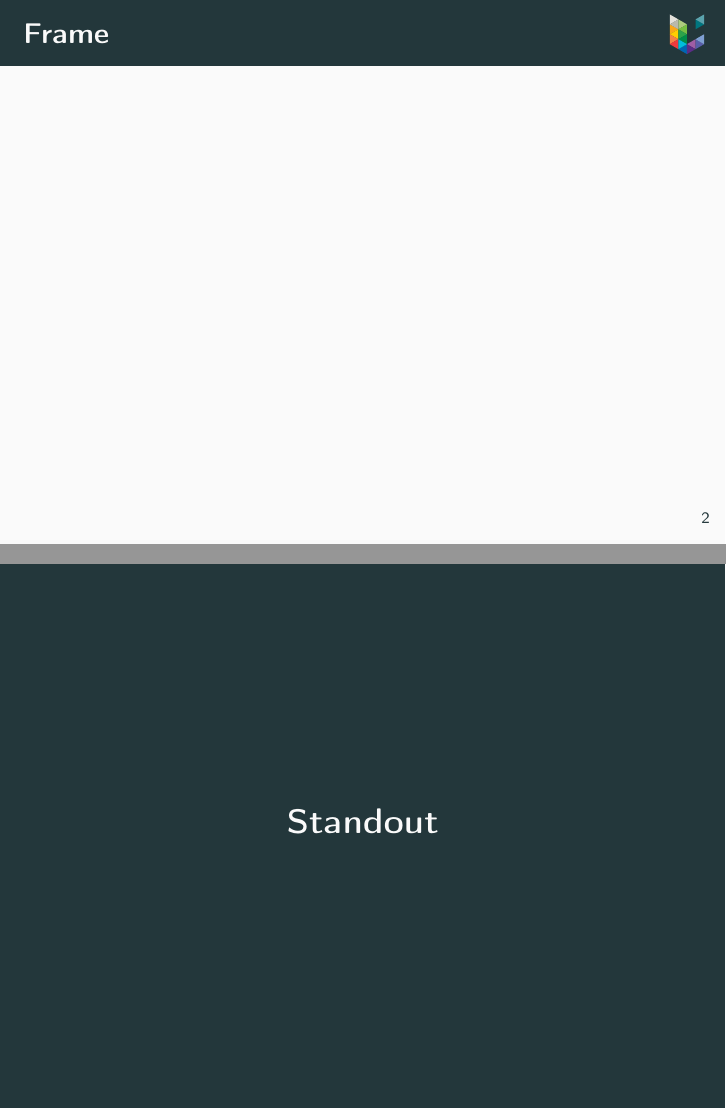
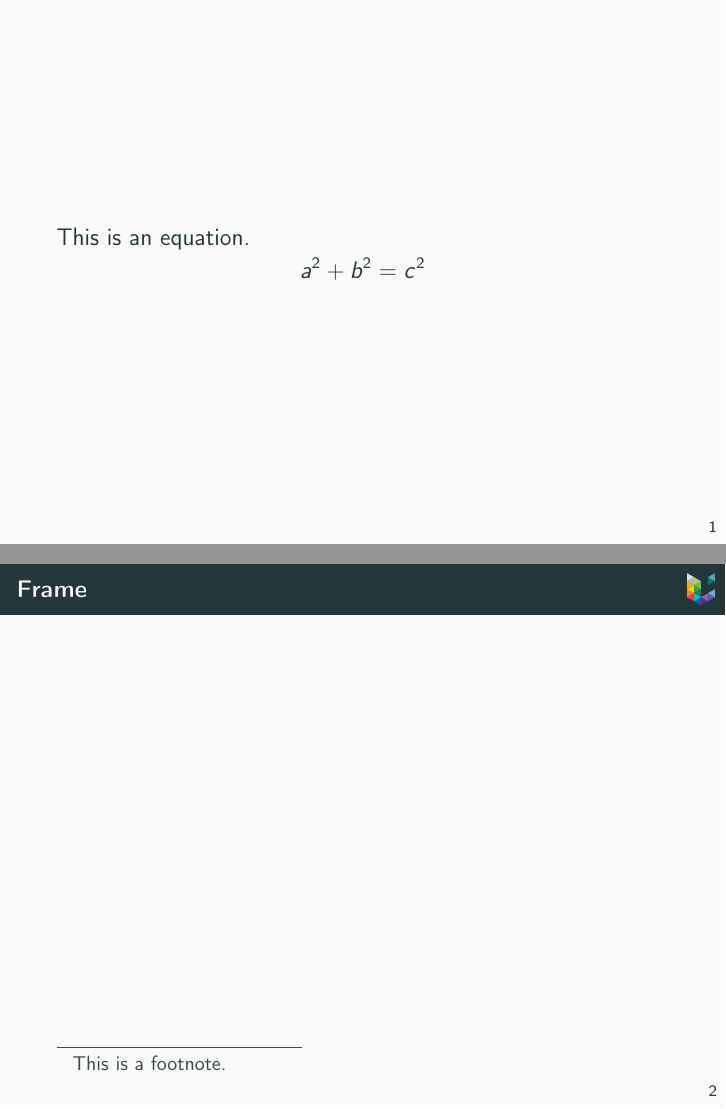
Before and after one commit to francois-rozet/sleek-beamer, LaTeX slides (main.tex, which reads packages/sleek-beamer.sty): pages 4 and 5 of 7 before the commit and pages 3 and 4 of 6 after it, joined at a grey line. Compiled offline with pdfLaTeX.

Commit message:
Refresh package

```diff
--- a/main.tex
+++ b/main.tex
@@ -32,20 +42,22 @@
 \section{Section}
 
 \begin{frame}
+    This is an equation. $$ a^2 + b^2 = c^2 $$
 \end{frame}
 
 \begin{frame}{Frame}
+    \blindfootnote{This is a footnote.}
 \end{frame}
 
 \begin{frame}[standout]
   Standout
 \end{frame}
 
-\begin{frame}[allowframebreaks]
+\begin{frame}[allowframebreaks]{References}
     \nocite{einstein}
     \nocite{knuthwebsite}
     \nocite{dirac}
-    \printbibliography
+    \printbibliography[heading=none]
 \end{frame}
 
 \end{document}
--- a/packages/sleek-beamer.sty
+++ b/packages/sleek-beamer.sty
@@ -1,40 +1,42 @@
-\ProvidesPackage{sleek-beamer}[2019/01/27 v.01 Sleek Beamer]
+\ProvidesPackage{sleek-beamer}[2021/02/04 v.02 Sleek Beamer]
 
-%%%%%%%%%% Require
+%%%%%%%%%%%%%%%%
+% Requirements %
+%%%%%%%%%%%%%%%%
 
-%%%%% Encoding
+% Encoding
 
 \RequirePackage[utf8]{inputenc}
 \RequirePackage[T1]{fontenc}
 \RequirePackage{eurosym}
 
-%%%%% Style
+% Style
 
 \RequirePackage{csquotes}
 \RequirePackage{color}
-\usepackage{textpos}
+\RequirePackage{textpos}
 
-%%%%% Mathematics
+% Mathematics
 
 \RequirePackage{amsmath}
 \RequirePackage{amssymb}
 \RequirePackage{bm}
 \RequirePackage{esint}
-\RequirePackage[makeroom]{cancel}
 
-%%%%% Units
+% Units
 
 \RequirePackage{siunitx}
 
-%%%%% Figures
+% Figures
 
 \RequirePackage{float}
 \RequirePackage[skip=1em]{caption}
 \RequirePackage{subcaption}
 
-%%%%% Arrays
+% Arrays
 
 \RequirePackage{array}
+\RequirePackage{booktabs}
 \RequirePackage{multirow}
 \RequirePackage{multicol}
 
@@ -44,50 +46,93 @@
     backend=biber,
     style=numeric-comp,
     sorting=none,
-	maxbibnames=99
+    maxcitenames=1,
+    maxbibnames=99,
+    backref=true
 ]{biblatex}
 
-%%%%%%%%%% Options
+\DeclareFieldFormat*{title}{\enquote{#1}}
+\DeclareFieldFormat*{citetitle}{\enquote{#1}}
 
-%%%%% Arrays
+%%%%%%%%%%%%
+% Settings %
+%%%%%%%%%%%%
 
-\renewcommand{\arraystretch}{1.2}
+% Arrays
 
-%%%%% Mathematics
+\renewcommand{\arraystretch}{1.1}
 
-\newcommand{\rbk}[1]{\left(#1\right)}
-\newcommand{\cbk}[1]{\left\{#1\right\}}
-\newcommand{\sbk}[1]{\left[#1\right]}
-\newcommand{\abs}[1]{\left|#1\right|}
-\newcommand{\norm}[1]{\left\|#1\right\|}
+% Bibliography
 
-\newcommand{\deriv}{\mathrm{d}}
-\DeclareMathOperator{\tr}{tr}
+\DefineBibliographyStrings{english}{
+    backrefpage = {page},
+    backrefpages = {pages}
+}
 
-%%%%% Figures
+\DefineBibliographyStrings{french}{
+    backrefpage = {page},
+    backrefpages = {pages}
+}
 
-\newcommand{\noskipcaption}[1]{\caption{#1}\vspace{-1em}}
-
-%%%%% Languages
+% Languages
 
 \DeclareOption{french}{
-	%%%%% Lists
+    %% Lists
     \frenchbsetup{StandardLists=true}
 
-	%%%%% Units
+    %% Units
     \sisetup{output-decimal-marker=,}
 
-	%%%%% Captions
+    %% Captions
     \addto\captionsfrench{\def\figurename{Figure}}
     \addto\captionsfrench{\def\tablename{Table}}
     \addto\captionsfrench{\def\proofname{Preuve}}
 
-	%%%%% Macros
+    %% Macros
     \def\cad{c.-à-d.}
     \def\Cad{C.-à-d.}
 }
 
-%%%%% Beamer Title
+%%%%%%%%%%%%
+% Commands %
+%%%%%%%%%%%%
+
+% Abbreviations
+
+\def\cf{\emph{cf.}} % confer
+\def\eg{\emph{e.g.}} % exempli gratia
+\def\ie{\emph{i.e.}} % id est
+
+% Mathematics
+
+\newcommand{\rbk}[1]{\left(#1\right)} % round brackets (parentheses)
+\newcommand{\cbk}[1]{\left\{#1\right\}} % curly brackets {braces}
+\newcommand{\sbk}[1]{\left[#1\right]} % square brackets [brackets]
+\newcommand{\abs}[1]{\left|#1\right|} % absolute value |x|
+\newcommand{\norm}[1]{\left\|#1\right\|} % norm ||x||
+
+\newcommand{\diff}{\mathrm{d}} % upright 'd' for differential
+\DeclareMathOperator{\tr}{tr} % trace
+
+% Figures
+
+\newcommand{\noskipcaption}[1]{\caption{#1}\vspace{-1em}} % caption without additional vertical space
+
+% Footnotes
+
+\makeatletter
+\def\blindfootnote{\gdef\@thefnmark{}\@footnotetext} % footnote without number
+\makeatother
+
+%%%%%%%%%
+% Theme %
+%%%%%%%%%
+
+\setbeamerfont{frametitle}{size=\normalsize}
+
+\makeatletter
+\setlength{\metropolis@frametitle@padding}{1.6ex}
+\makeatother
 
 \newcommand{\titlelogo}[1]{
     \titlegraphic{
@@ -97,12 +142,23 @@
 
 \newcommand{\framelogo}[1]{
     \addtobeamertemplate{frametitle}{}{
-		\begin{textblock*}{\textwidth}(\textwidth,-1.28\baselineskip)
+        \begin{textblock*}{\paperwidth}(\textwidth+1.6ex, -\baselineskip-0.8ex)
             \includegraphics[height=\baselineskip]{#1}
         \end{textblock*}
     }
 }
 
+\setbeamertemplate{footline}{%
+    \begin{beamercolorbox}[wd=\paperwidth, sep=1.6ex]{footline}%
+        \usebeamerfont{page number in head/foot}%
+        \usebeamertemplate*{frame footer}
+        \hfill%
+        \usebeamertemplate*{frame numbering}
+    \end{beamercolorbox}%
+}
+
+\renewcommand*{\bibfont}{\small}
+
 \ProcessOptions\relax
 
 \endinput
```
Also changed, not shown: main.pdf, main.tex (20 more changed lines). Lines whose indentation alone changed are shown as unchanged.
